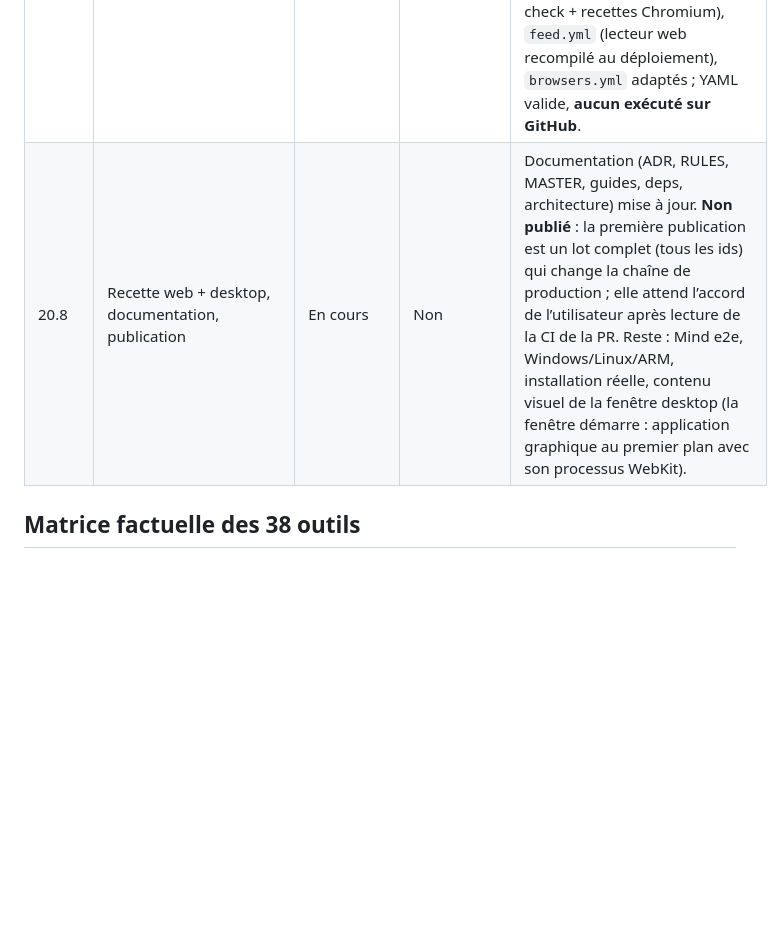
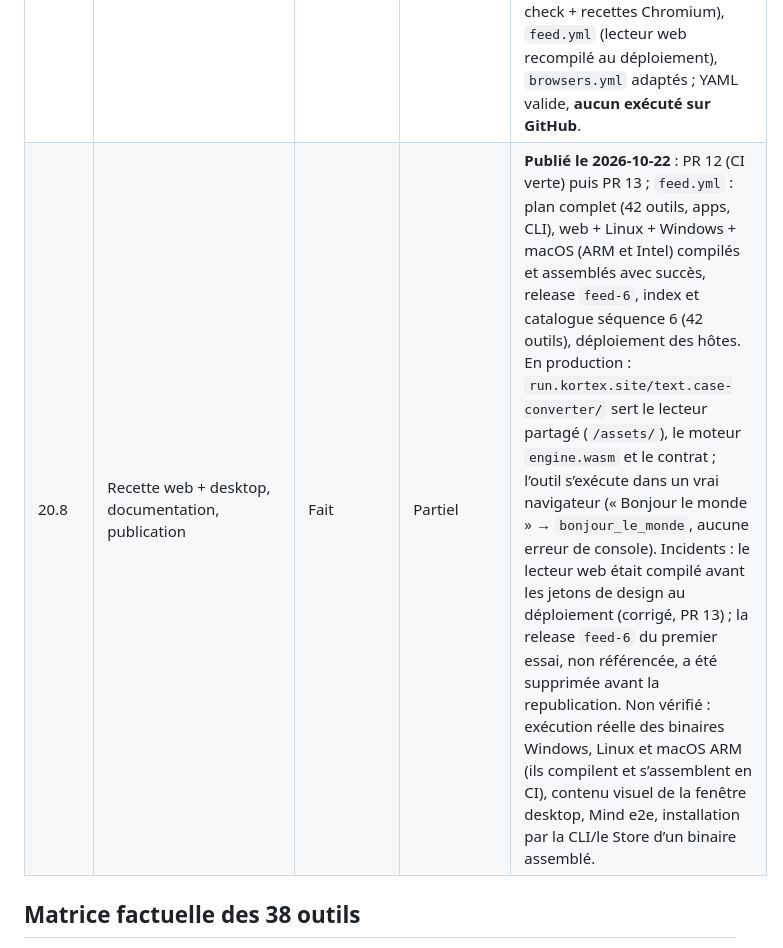
Before and after one commit to kortexdevlop/kortex-v2, a Markdown page: docs/PLAN.md, the part around the change. Drawn GitHub-style; blank space fills up the shorter version.

```diff
--- a/docs/PLAN.md
+++ b/docs/PLAN.md
@@ -387,7 +387,7 @@ Référence : ADR 0035 (accepté le 2026-10-21 sur instruction de l’utilisateu
 | 20.5 | `xtask build-desktop` (assemblage), `package`, `package-web`, `restore-web`, vérification de publication | Fait localement | Partiel | Archive `text.case-converter-1.0.3-x86_64-apple-darwin.tar.gz` produite par `package` (format inchangé, manifeste + binaire). `prepare-publish.mjs` (contrat et locales d’outil autorisés, cache immuable `/assets/*`), `verify-web-artifacts.mjs` (lecteur, pages, worker) adaptés ; reçus par outil et du lecteur écrits par `xtask build`. Non rejoués : installation par la CLI/le Store d’un binaire assemblé, `verify-web-artifacts` sur un artefact de CI, `deploy.yml`. |
 | 20.6 | Conversion des 42 outils | Fait | Oui — 42/42 | 42 moteurs wasm, 42 sites web, 42 binaires desktop assemblés et signés (macOS Intel), versions de tous les outils, des 6 apps et de la CLI incrémentées (règle de version du flux incrémental), `registry/` régénéré. |
 | 20.7 | Retrait de l’ancienne chaîne, `xtask changed`, workflows | Fait | Partiel — CI non exécutée | Retirés : compilation `dx` par outil, binaire natif par outil, `worker.rs` (`wasm-bindgen`), `new-tool --custom` et `ui = "custom"` (refusé par `xtask check`). `changed.rs` : un changement d’interface atteint tous les binaires assemblés mais aucun moteur (test). Workflows `ci.yml` (engines-check + recettes Chromium), `feed.yml` (lecteur web recompilé au déploiement), `browsers.yml` adaptés ; YAML valide, **aucun exécuté sur GitHub**. |
-| 20.8 | Recette web + desktop, documentation, publication | En cours | Non | Documentation (ADR, RULES, MASTER, guides, deps, architecture) mise à jour. **Non publié** : la première publication est un lot complet (tous les ids) qui change la chaîne de production ; elle attend l’accord de l’utilisateur après lecture de la CI de la PR. Reste : Mind e2e, Windows/Linux/ARM, installation réelle, contenu visuel de la fenêtre desktop (la fenêtre démarre : application graphique au premier plan avec son processus WebKit). |
+| 20.8 | Recette web + desktop, documentation, publication | Fait | Partiel | **Publié le 2026-10-22** : PR 12 (CI verte) puis PR 13 ; `feed.yml` : plan complet (42 outils, apps, CLI), web + Linux + Windows + macOS (ARM et Intel) compilés et assemblés avec succès, release `feed-6`, index et catalogue séquence 6 (42 outils), déploiement des hôtes. En production : `run.kortex.site/text.case-converter/` sert le lecteur partagé (`/assets/`), le moteur `engine.wasm` et le contrat ; l’outil s’exécute dans un vrai navigateur (« Bonjour le monde » → `bonjour_le_monde`, aucune erreur de console). Incidents : le lecteur web était compilé avant les jetons de design au déploiement (corrigé, PR 13) ; la release `feed-6` du premier essai, non référencée, a été supprimée avant la republication. Non vérifié : exécution réelle des binaires Windows, Linux et macOS ARM (ils compilent et s’assemblent en CI), contenu visuel de la fenêtre desktop, Mind e2e, installation par la CLI/le Store d’un binaire assemblé. |
 
 ## Matrice factuelle des 38 outils
 
```
Also changed, not shown: docs/PROGRESS.md (+1 -0 lines).
